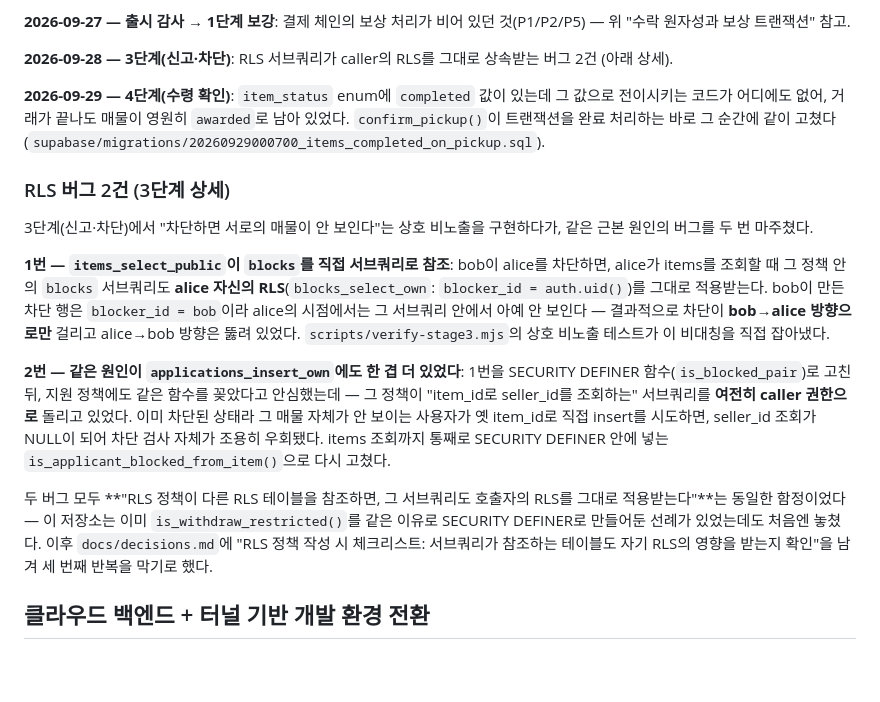
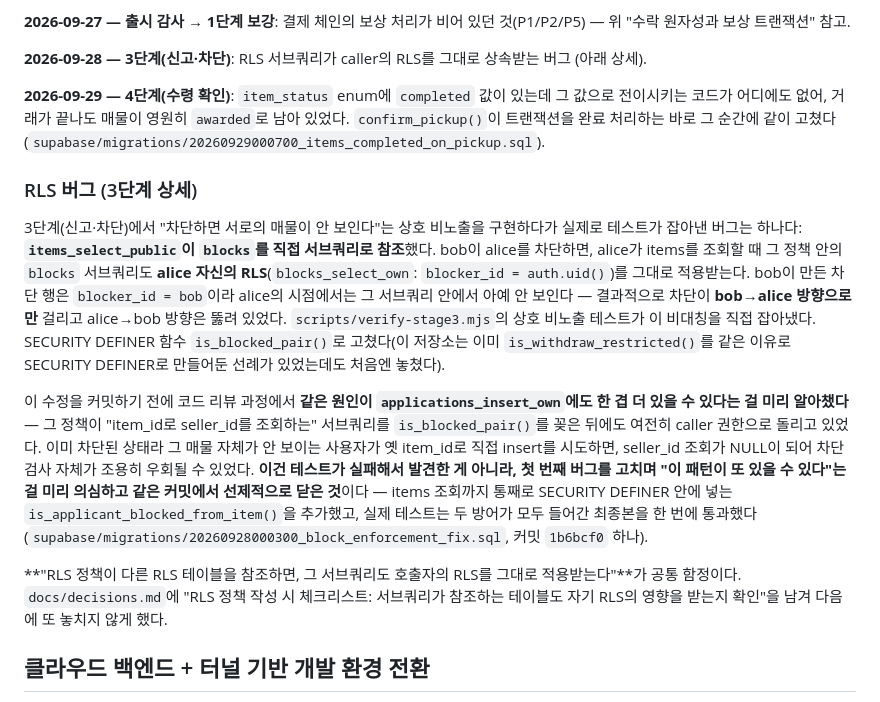
Before and after one commit to sml122900/Ttangttang, a Markdown page: README.md, the part around the change. Rendered like a GitHub page; blank space fills up the shorter version.

Commit message:
docs: correct README — only one stage-3 RLS bug is test-confirmed
Checked git history: both is_blocked_pair() and
is_applicant_blocked_from_item() landed in the same commit
(1b6bcf0), and it's the only commit touching
20260928000300_block_enforcement_fix.sql. There was never an
intermediate state where the first fix alone was deployed and
tested — I caught the second gap during code review while writing
the fix for the first one, before running verify-stage3.mjs against
either.

The README previously narrated this as two bugs independently
caught by testing ('안심했는데... 뚫려있었다'). Only the asymmetric
block-direction bug in items_select_public was actually caught by a
failing test. The applications_insert_own gap was a proactive
defense-in-depth fix added in the same commit — a legitimate and
arguably more interesting story (recognizing a bug pattern applies
elsewhere, not just reacting to a failure), but a different one, and
the README should say which is which.

docs/decisions.md's stage-3 entry ('실제 버그를 하나 잡았다') and the
commit message itself already had this right — only the README's
retelling had drifted.

```diff
--- a/README.md
+++ b/README.md
@@ -97,7 +97,7 @@ v1은 "구매자들의 결제 경쟁"이 임계 구간이라 락 선점 같은
 **2026-09-27 — 출시 감사 → 1단계 보강**: 결제 체인의 보상 처리가 비어 있던 것(P1/P2/P5) —
 위 "수락 원자성과 보상 트랜잭션" 참고.
 
-**2026-09-28 — 3단계(신고·차단)**: RLS 서브쿼리가 caller의 RLS를 그대로 상속받는 버그 2건
+**2026-09-28 — 3단계(신고·차단)**: RLS 서브쿼리가 caller의 RLS를 그대로 상속받는 버그
 (아래 상세).
 
 **2026-09-29 — 4단계(수령 확인)**: `item_status` enum에 `completed` 값이 있는데 그 값으로
@@ -105,30 +105,32 @@ v1은 "구매자들의 결제 경쟁"이 임계 구간이라 락 선점 같은
 `confirm_pickup()`이 트랜잭션을 완료 처리하는 바로 그 순간에 같이 고쳤다
 (`supabase/migrations/20260929000700_items_completed_on_pickup.sql`).
 
-### RLS 버그 2건 (3단계 상세)
+### RLS 버그 (3단계 상세)
 
-3단계(신고·차단)에서 "차단하면 서로의 매물이 안 보인다"는 상호 비노출을 구현하다가, 같은
-근본 원인의 버그를 두 번 마주쳤다.
+3단계(신고·차단)에서 "차단하면 서로의 매물이 안 보인다"는 상호 비노출을 구현하다가 실제로
+테스트가 잡아낸 버그는 하나다: **`items_select_public`이 `blocks`를 직접 서브쿼리로
+참조**했다. bob이 alice를 차단하면, alice가 items를 조회할 때 그 정책 안의 `blocks`
+서브쿼리도 **alice 자신의 RLS**(`blocks_select_own`: `blocker_id = auth.uid()`)를 그대로
+적용받는다. bob이 만든 차단 행은 `blocker_id = bob`이라 alice의 시점에서는 그 서브쿼리 안에서
+아예 안 보인다 — 결과적으로 차단이 **bob→alice 방향으로만** 걸리고 alice→bob 방향은 뚫려
+있었다. `scripts/verify-stage3.mjs`의 상호 비노출 테스트가 이 비대칭을 직접 잡아냈다.
+SECURITY DEFINER 함수 `is_blocked_pair()`로 고쳤다(이 저장소는 이미 `is_withdraw_restricted()`를
+같은 이유로 SECURITY DEFINER로 만들어둔 선례가 있었는데도 처음엔 놓쳤다).
 
-**1번 — `items_select_public`이 `blocks`를 직접 서브쿼리로 참조**: bob이 alice를 차단하면,
-alice가 items를 조회할 때 그 정책 안의 `blocks` 서브쿼리도 **alice 자신의 RLS**(`blocks_select_own`:
-`blocker_id = auth.uid()`)를 그대로 적용받는다. bob이 만든 차단 행은 `blocker_id = bob`이라
-alice의 시점에서는 그 서브쿼리 안에서 아예 안 보인다 — 결과적으로 차단이 **bob→alice
-방향으로만** 걸리고 alice→bob 방향은 뚫려 있었다. `scripts/verify-stage3.mjs`의 상호 비노출
-테스트가 이 비대칭을 직접 잡아냈다.
+이 수정을 커밋하기 전에 코드 리뷰 과정에서 **같은 원인이 `applications_insert_own`에도 한 겹
+더 있을 수 있다는 걸 미리 알아챘다** — 그 정책이 "item_id로 seller_id를 조회하는" 서브쿼리를
+`is_blocked_pair()`를 꽂은 뒤에도 여전히 caller 권한으로 돌리고 있었다. 이미 차단된 상태라
+그 매물 자체가 안 보이는 사용자가 옛 item_id로 직접 insert를 시도하면, seller_id 조회가
+NULL이 되어 차단 검사 자체가 조용히 우회될 수 있었다. **이건 테스트가 실패해서 발견한 게
+아니라, 첫 번째 버그를 고치며 "이 패턴이 또 있을 수 있다"는 걸 미리 의심하고 같은 커밋에서
+선제적으로 닫은 것**이다 — items 조회까지 통째로 SECURITY DEFINER 안에 넣는
+`is_applicant_blocked_from_item()`을 추가했고, 실제 테스트는 두 방어가 모두 들어간 최종본을
+한 번에 통과했다(`supabase/migrations/20260928000300_block_enforcement_fix.sql`, 커밋
+`1b6bcf0` 하나).
 
-**2번 — 같은 원인이 `applications_insert_own`에도 한 겹 더 있었다**: 1번을 SECURITY DEFINER
-함수(`is_blocked_pair`)로 고친 뒤, 지원 정책에도 같은 함수를 꽂았다고 안심했는데 — 그 정책이
-"item_id로 seller_id를 조회하는" 서브쿼리를 **여전히 caller 권한으로** 돌리고 있었다. 이미
-차단된 상태라 그 매물 자체가 안 보이는 사용자가 옛 item_id로 직접 insert를 시도하면, seller_id
-조회가 NULL이 되어 차단 검사 자체가 조용히 우회됐다. items 조회까지 통째로 SECURITY DEFINER
-안에 넣는 `is_applicant_blocked_from_item()`으로 다시 고쳤다.
-
-두 버그 모두 **"RLS 정책이 다른 RLS 테이블을 참조하면, 그 서브쿼리도 호출자의 RLS를 그대로
-적용받는다"**는 동일한 함정이었다 — 이 저장소는 이미 `is_withdraw_restricted()`를 같은
-이유로 SECURITY DEFINER로 만들어둔 선례가 있었는데도 처음엔 놓쳤다. 이후 `docs/decisions.md`에
-"RLS 정책 작성 시 체크리스트: 서브쿼리가 참조하는 테이블도 자기 RLS의 영향을 받는지 확인"을
-남겨 세 번째 반복을 막기로 했다.
+**"RLS 정책이 다른 RLS 테이블을 참조하면, 그 서브쿼리도 호출자의 RLS를 그대로 적용받는다"**가
+공통 함정이다. `docs/decisions.md`에 "RLS 정책 작성 시 체크리스트: 서브쿼리가 참조하는
+테이블도 자기 RLS의 영향을 받는지 확인"을 남겨 다음에 또 놓치지 않게 했다.
 
 ## 클라우드 백엔드 + 터널 기반 개발 환경 전환
 
```
